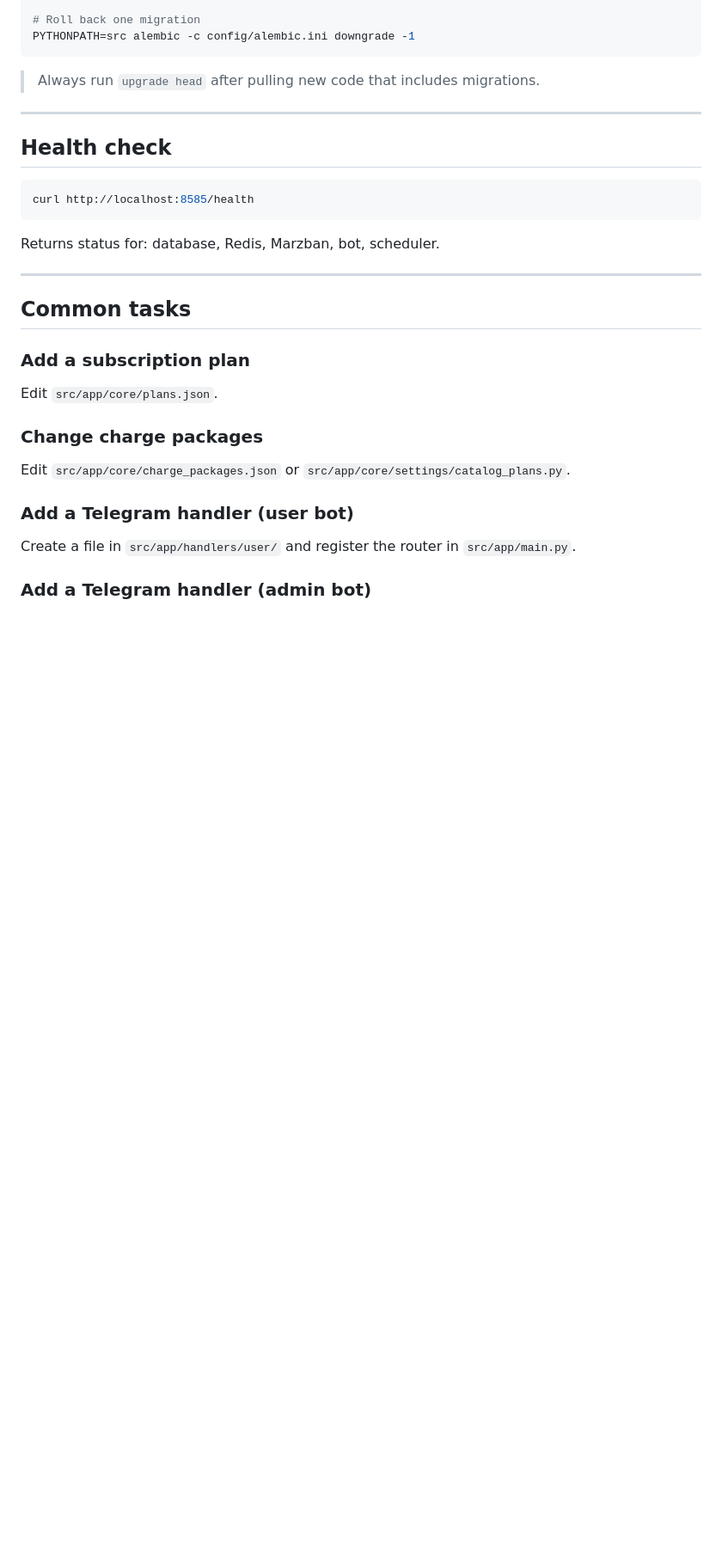
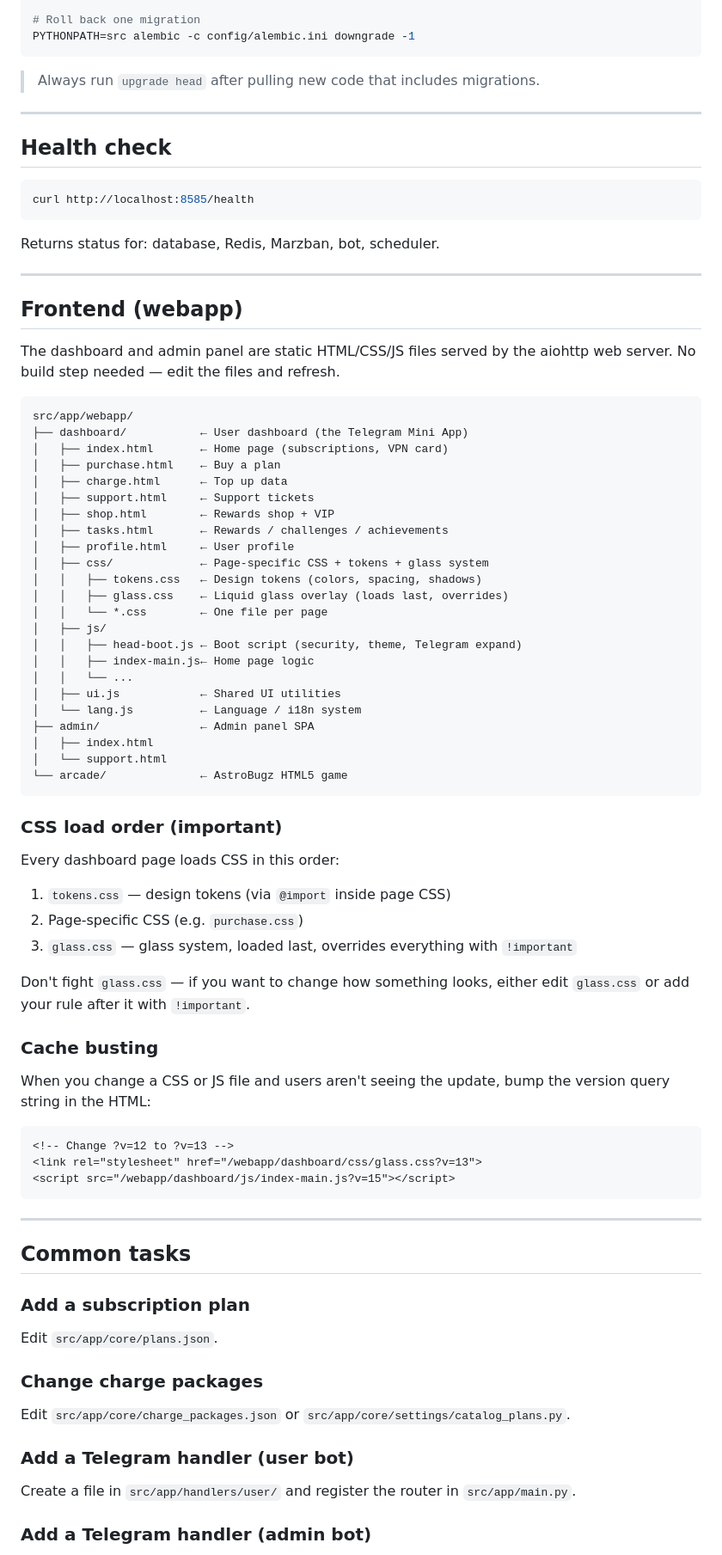
Before and after one commit to Xakn1ght/legendary-dollop, a Markdown page: GUIDE.md, the part around one of its changes. Shown at 86% size. Drawn GitHub-style; blank space fills up the shorter version.

````diff
--- a/GUIDE.md
+++ b/GUIDE.md
@@ -95,6 +134,57 @@ curl http://localhost:8585/health
 ```
 
 Returns status for: database, Redis, Marzban, bot, scheduler.
+
+---
+
+## Frontend (webapp)
+
+The dashboard and admin panel are static HTML/CSS/JS files served by the aiohttp web server. No build step needed — edit the files and refresh.
+
+```
+src/app/webapp/
+├── dashboard/           ← User dashboard (the Telegram Mini App)
+│   ├── index.html       ← Home page (subscriptions, VPN card)
+│   ├── purchase.html    ← Buy a plan
+│   ├── charge.html      ← Top up data
+│   ├── support.html     ← Support tickets
+│   ├── shop.html        ← Rewards shop + VIP
+│   ├── tasks.html       ← Rewards / challenges / achievements
+│   ├── profile.html     ← User profile
+│   ├── css/             ← Page-specific CSS + tokens + glass system
+│   │   ├── tokens.css   ← Design tokens (colors, spacing, shadows)
+│   │   ├── glass.css    ← Liquid glass overlay (loads last, overrides)
+│   │   └── *.css        ← One file per page
+│   ├── js/
+│   │   ├── head-boot.js ← Boot script (security, theme, Telegram expand)
+│   │   ├── index-main.js← Home page logic
+│   │   └── ...
+│   ├── ui.js            ← Shared UI utilities
+│   └── lang.js          ← Language / i18n system
+├── admin/               ← Admin panel SPA
+│   ├── index.html
+│   └── support.html
+└── arcade/              ← AstroBugz HTML5 game
+```
+
+### CSS load order (important)
+
+Every dashboard page loads CSS in this order:
+1. `tokens.css` — design tokens (via `@import` inside page CSS)
+2. Page-specific CSS (e.g. `purchase.css`)
+3. `glass.css` — glass system, loaded last, overrides everything with `!important`
+
+Don't fight `glass.css` — if you want to change how something looks, either edit `glass.css` or add your rule after it with `!important`.
+
+### Cache busting
+
+When you change a CSS or JS file and users aren't seeing the update, bump the version query string in the HTML:
+
+```html
+<!-- Change ?v=12 to ?v=13 -->
+<link rel="stylesheet" href="/webapp/dashboard/css/glass.css?v=13">
+<script src="/webapp/dashboard/js/index-main.js?v=15"></script>
+```
 
 ---
 
````
Also changed, not shown: other parts of GUIDE.md (+127 -22 lines).
